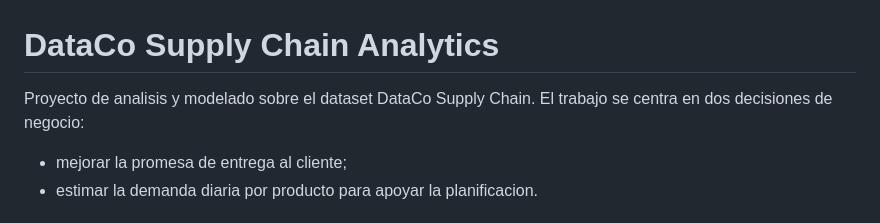
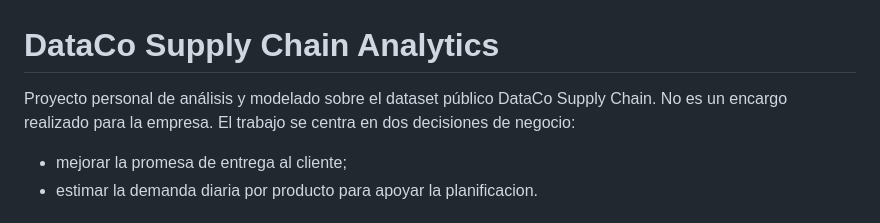
Before and after one commit to Dai711-cell/DataCo-analisis, a Markdown page: README.md, the part around the change. Drawn GitHub-style.

Commit message:
Clarify that DataCo is an independent portfolio project

```diff
--- a/README.md
+++ b/README.md
@@ -1,6 +1,6 @@
 # DataCo Supply Chain Analytics
 
-Proyecto de analisis y modelado sobre el dataset DataCo Supply Chain. El trabajo se centra en dos decisiones de negocio:
+Proyecto personal de análisis y modelado sobre el dataset público DataCo Supply Chain. No es un encargo realizado para la empresa. El trabajo se centra en dos decisiones de negocio:
 
 - mejorar la promesa de entrega al cliente;
 - estimar la demanda diaria por producto para apoyar la planificacion.
```
